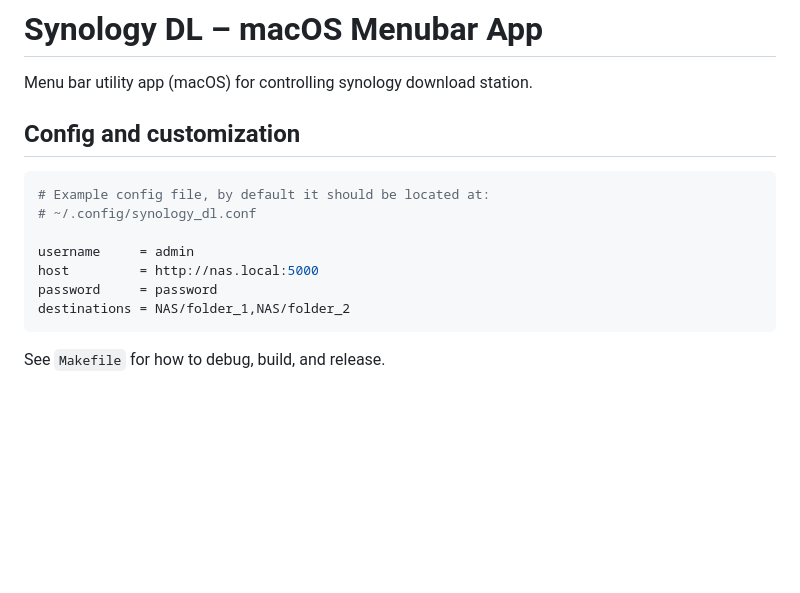
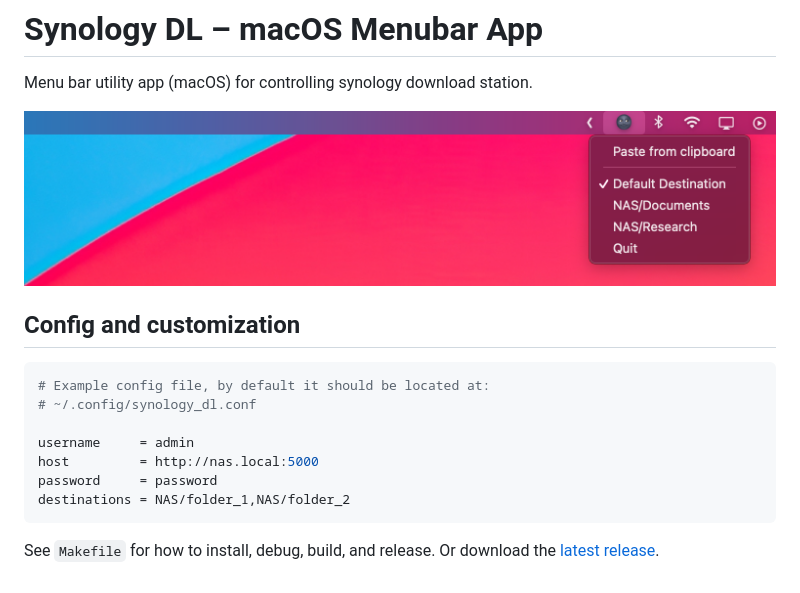
Before and after one commit to visini/synology_dl, a Markdown page: README.md, the part around the change. GitHub-like rendering; pictures changed too: screenshot.png (added); blank space fills up the shorter version.

Commit message:
Add screenshot

````diff
--- a/README.md
+++ b/README.md
@@ -3,6 +3,8 @@
 # Synology DL – macOS Menubar App
 
 Menu bar utility app (macOS) for controlling synology download station.
+
+![Screenshot](screenshot.png)
 
 ## Config and customization
 
@@ -16,4 +18,4 @@ password     = password
 destinations = NAS/folder_1,NAS/folder_2
 ```
 
-See `Makefile` for how to debug, build, and release.
+See `Makefile` for how to install, debug, build, and release. Or download the [latest release](https://github.com/visini/synology_dl/releases).
````
